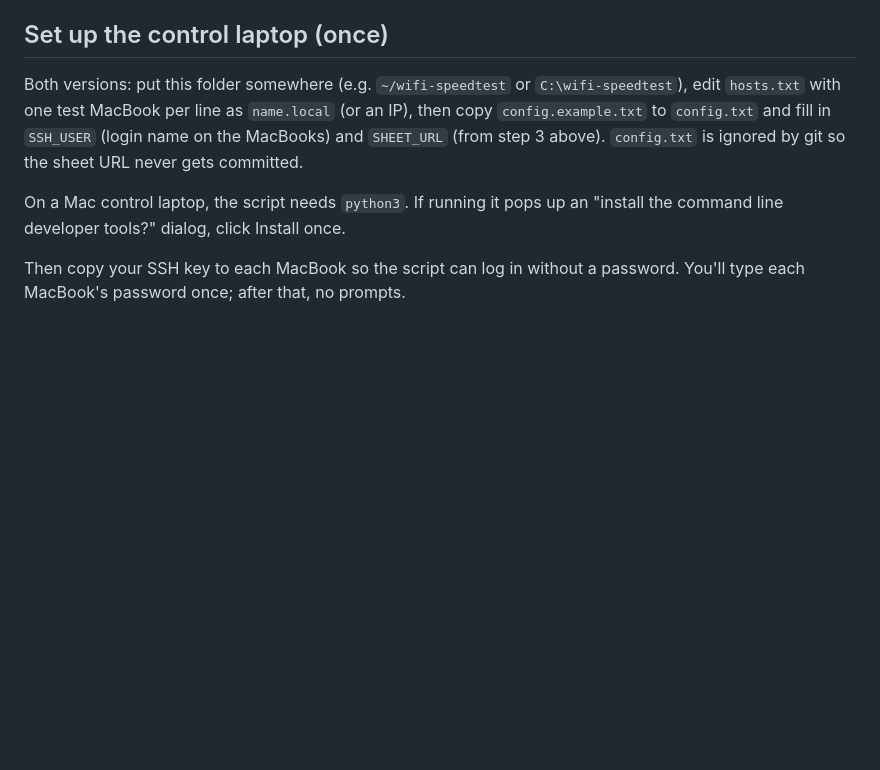
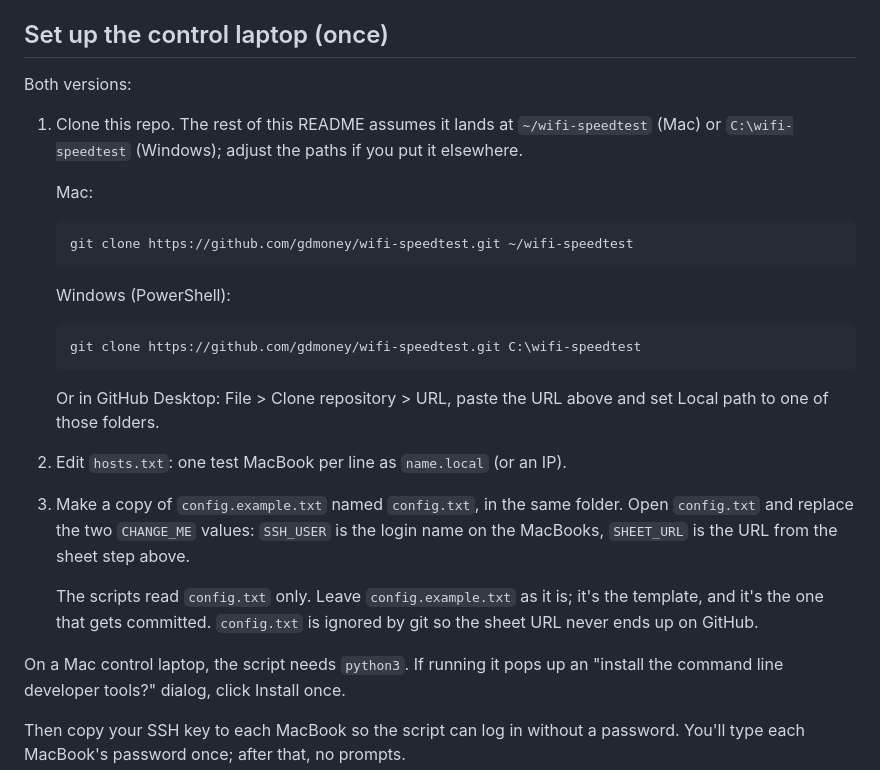
Before and after one commit to gdmoney/wifi-speedtest, a Markdown page: README.md, the part around the change. GitHub-like rendering; blank space fills up the shorter version.

Commit message:
Clarify setup and config instructions
This README update explains how to clone the repo, where to put it, and the exact steps for creating and editing config.txt. It also clarifies that config.example.txt is the committed template while config.txt is local-only and ignored by git.

````diff
--- a/README.md
+++ b/README.md
@@ -26,11 +26,30 @@ The URL stays the same; without this step the sheet keeps running the old code.
 
 ## Set up the control laptop (once)
 
-Both versions: put this folder somewhere (e.g. `~/wifi-speedtest` or
-`C:\wifi-speedtest`), edit `hosts.txt` with one test MacBook per line as
-`name.local` (or an IP), then copy `config.example.txt` to `config.txt` and
-fill in `SSH_USER` (login name on the MacBooks) and `SHEET_URL` (from step 3
-above). `config.txt` is ignored by git so the sheet URL never gets committed.
+Both versions:
+
+1. Clone this repo. The rest of this README assumes it lands at
+   `~/wifi-speedtest` (Mac) or `C:\wifi-speedtest` (Windows); adjust the paths
+   if you put it elsewhere.
+
+   Mac:
+   ```
+   git clone https://github.com/gdmoney/wifi-speedtest.git ~/wifi-speedtest
+   ```
+   Windows (PowerShell):
+   ```
+   git clone https://github.com/gdmoney/wifi-speedtest.git C:\wifi-speedtest
+   ```
+   Or in GitHub Desktop: File > Clone repository > URL, paste the URL above and
+   set Local path to one of those folders.
+2. Edit `hosts.txt`: one test MacBook per line as `name.local` (or an IP).
+3. Make a copy of `config.example.txt` named `config.txt`, in the same folder.
+   Open `config.txt` and replace the two `CHANGE_ME` values: `SSH_USER` is the
+   login name on the MacBooks, `SHEET_URL` is the URL from the sheet step above.
+
+   The scripts read `config.txt` only. Leave `config.example.txt` as it is; it's
+   the template, and it's the one that gets committed. `config.txt` is ignored
+   by git so the sheet URL never ends up on GitHub.
 
 On a Mac control laptop, the script needs `python3`. If running it pops up an
 "install the command line developer tools?" dialog, click Install once.
````
